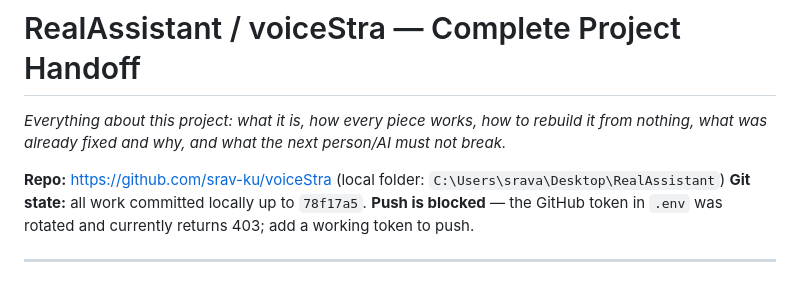
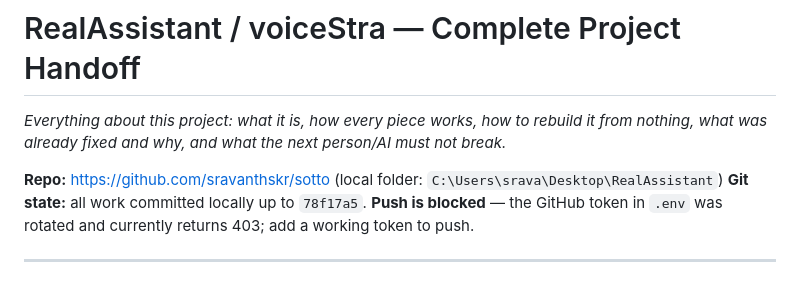
Before and after one commit to sravanthskr/sotto, a Markdown page: HANDOFF.md, the part around the change. Drawn GitHub-style.

```diff
--- a/HANDOFF.md
+++ b/HANDOFF.md
@@ -3,7 +3,7 @@
 _Everything about this project: what it is, how every piece works, how to rebuild it from nothing,
 what was already fixed and why, and what the next person/AI must not break._
 
-**Repo:** https://github.com/srav-ku/voiceStra (local folder: `C:\Users\srava\Desktop\RealAssistant`)
+**Repo:** https://github.com/sravanthskr/sotto (local folder: `C:\Users\srava\Desktop\RealAssistant`)
 **Git state:** all work committed locally up to `78f17a5`. **Push is blocked** — the GitHub token in
 `.env` was rotated and currently returns 403; add a working token to push.
 
```
Also changed, not shown: PROJECT_BRIEF.md (+1 -1 lines).
